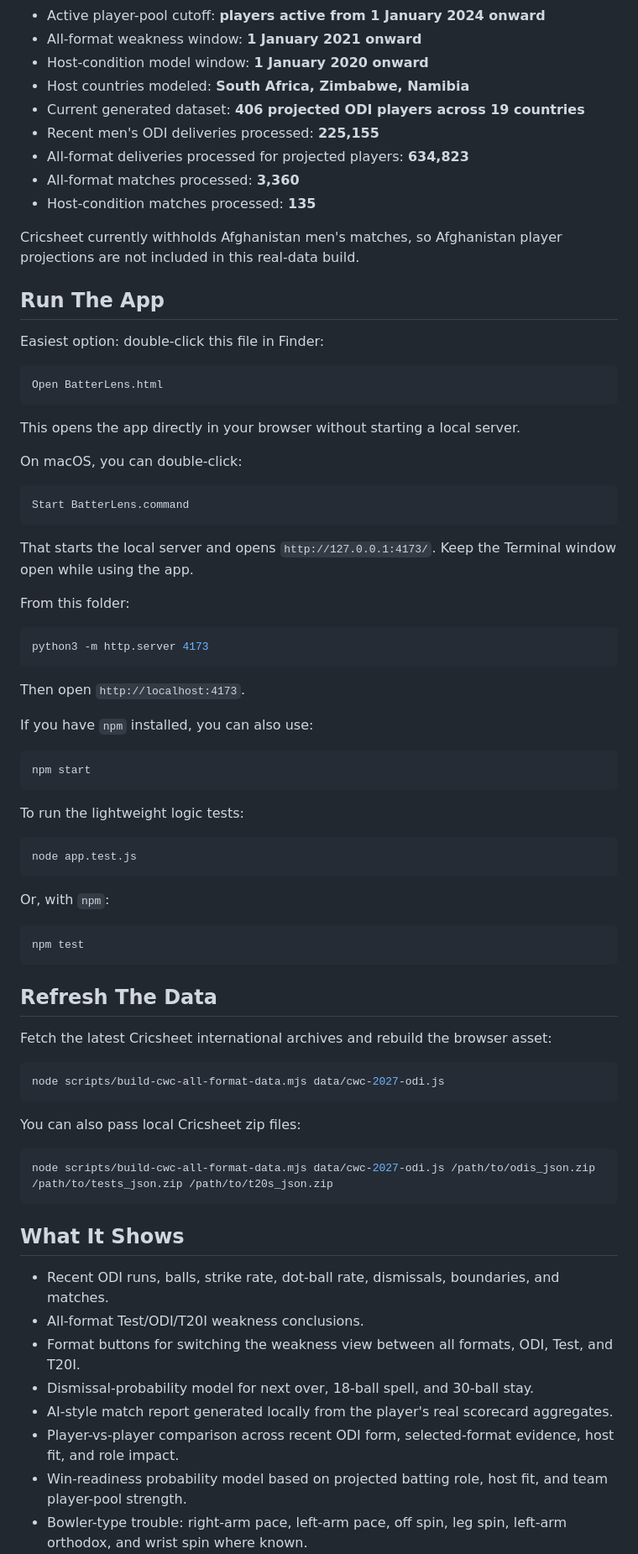
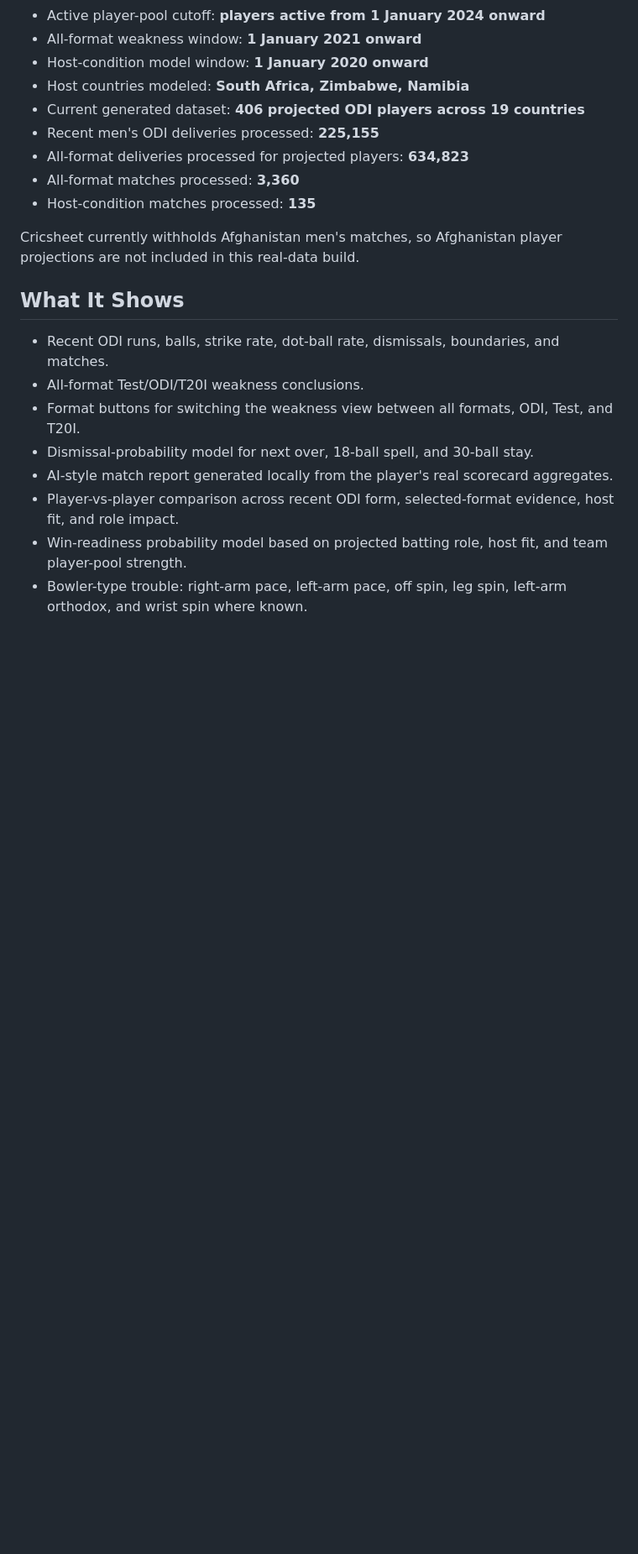
Before and after one commit to rushinandanreddy-hue/batterlens, a Markdown page: README.md, the part around one of its changes. Shown at 84% size. Rendered like a GitHub page; blank space fills up the shorter version.

````diff
--- a/README.md
+++ b/README.md
@@ -29,64 +29,6 @@ Cricsheet currently withholds Afghanistan men's matches, so Afghanistan player p
 included in this real-data build.
 
 
-## Run The App
-
-Easiest option: double-click this file in Finder:
-
-```text
-Open BatterLens.html
-```
-
-This opens the app directly in your browser without starting a local server.
-
-On macOS, you can double-click:
-
-```text
-Start BatterLens.command
-```
-
-That starts the local server and opens `http://127.0.0.1:4173/`. Keep the Terminal window open
-while using the app.
-
-From this folder:
-
-```bash
-python3 -m http.server 4173
-```
-
-Then open `http://localhost:4173`.
-
-If you have `npm` installed, you can also use:
-
-```bash
-npm start
-```
-
-To run the lightweight logic tests:
-
-```bash
-node app.test.js
-```
-
-Or, with `npm`:
-
-```bash
-npm test
-```
-
-## Refresh The Data
-
-Fetch the latest Cricsheet international archives and rebuild the browser asset:
-
-```bash
-node scripts/build-cwc-all-format-data.mjs data/cwc-2027-odi.js
-```
-
-You can also pass local Cricsheet zip files:
-
-```bash
-node scripts/build-cwc-all-format-data.mjs data/cwc-2027-odi.js /path/to/odis_json.zip /path/to/tests_json.zip /path/to/t20s_json.zip
-```
 
 ## What It Shows
 
````
Also changed, not shown: other parts of README.md (+0 -15 lines).
